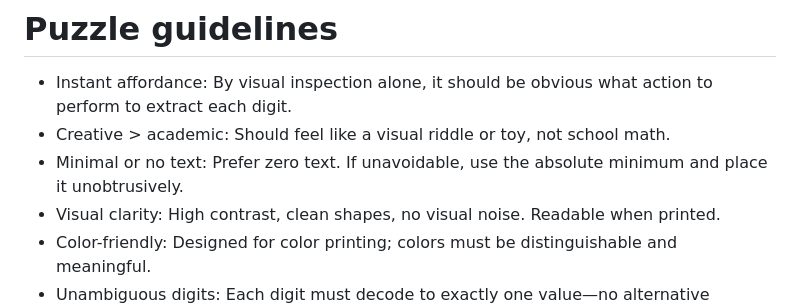
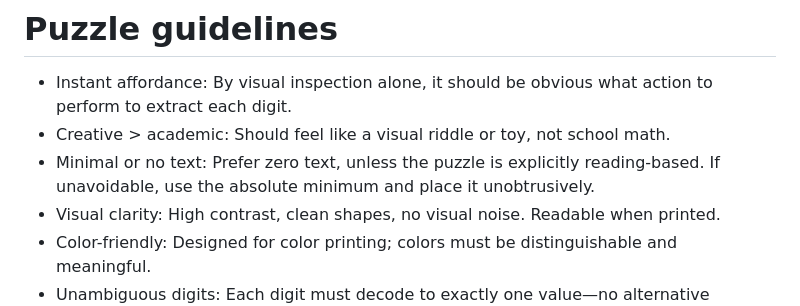
Before and after one commit to Roman-/puzzle_treat_box_generators, a Markdown page: README.md, the part around the change. GitHub-like rendering.

Commit message:
docs: Clarify text usage guideline for reading-based puzzles in README

```diff
--- a/README.md
+++ b/README.md
@@ -40,7 +40,7 @@ Click any image below to explore the generator and example output. All examples
 # Puzzle guidelines
 - Instant affordance: By visual inspection alone, it should be obvious what action to perform to extract each digit.
 - Creative > academic: Should feel like a visual riddle or toy, not school math.
-- Minimal or no text: Prefer zero text. If unavoidable, use the absolute minimum and place it unobtrusively.
+- Minimal or no text: Prefer zero text, unless the puzzle is explicitly reading-based. If unavoidable, use the absolute minimum and place it unobtrusively.
 - Visual clarity: High contrast, clean shapes, no visual noise. Readable when printed.
 - Color-friendly: Designed for color printing; colors must be distinguishable and meaningful.
 - Unambiguous digits: Each digit must decode to exactly one value—no alternative interpretations.
```
